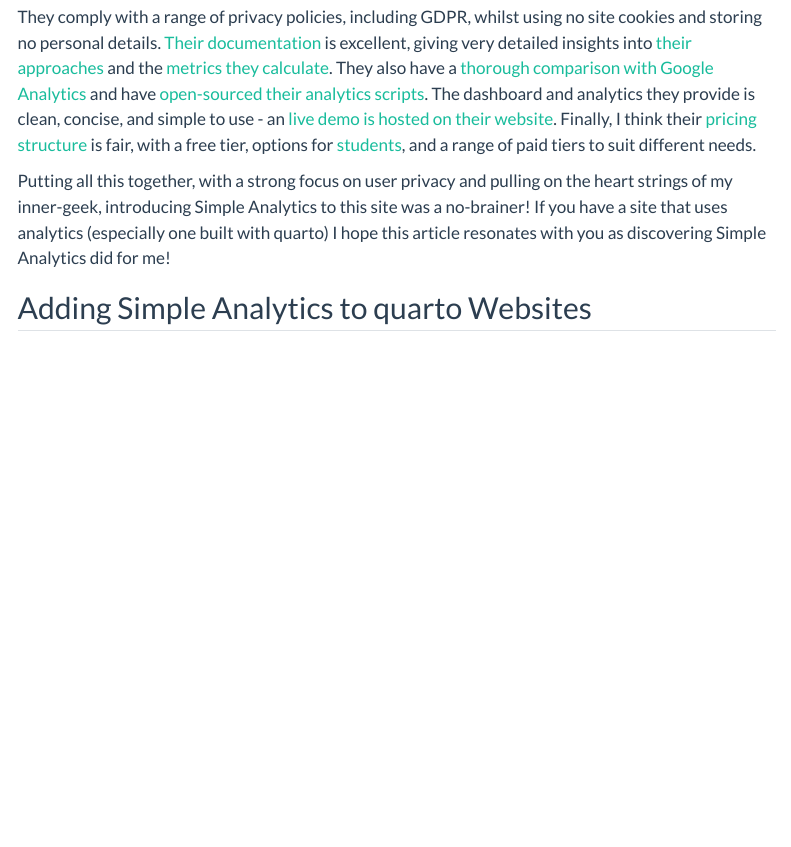
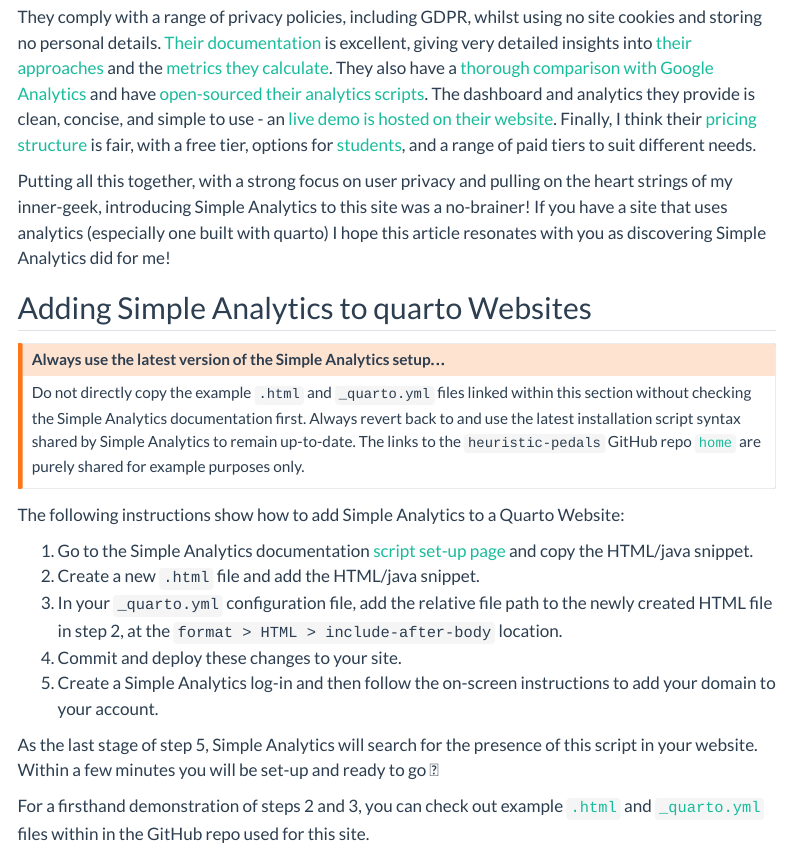
Before and after one commit to heuristic-pedals/home, a Quarto document (blog/posts/simple-analytics/index.qmd): the page in a window 1100 px wide, from 790 px down. Rendered offline with R 4.5, knitr and Pandoc in place of Quarto, with nearby package versions; menus at the side of the page are left out.

Commit message:
feat: finished initial blog version

```diff
--- a/blog/posts/simple-analytics/index.qmd
+++ b/blog/posts/simple-analytics/index.qmd
@@ -43,6 +43,26 @@
 
 ## Adding Simple Analytics to quarto Websites
 
+::: {.callout-warning collapse="true"}
+
+## Always use the latest version of the Simple Analytics setup...
+
+Do not directly copy the example `.html` and `_quarto.yml` files linked within this section without checking the Simple Analytics documentation first. Always revert back to and use the latest installation script syntax shared by Simple Analytics to remain up-to-date. The links to the `heuristic-pedals` GitHub repo [`home`][hp-home] are purely shared for example purposes only.
+
+:::
+
+The following instructions show how to add Simple Analytics to a Quarto Website:
+
+1. Go to the Simple Analytics documentation [script set-up page][sa-setup-script] and copy the HTML/java snippet.
+2. Create a new `.html` file and add the HTML/java snippet.
+3. In your `_quarto.yml` configuration file, add the relative file path to the newly created HTML file in step 2, at the `format > HTML > include-after-body` location.
+4. Commit and deploy these changes to your site.
+5. Create a Simple Analytics log-in and then follow the on-screen instructions to add your domain to your account.
+
+As the last stage of step 5, Simple Analytics will search for the presence of this script in your website. Within a few minutes you will be set-up and ready to go 🥳
+
+For a firsthand demonstration of steps 2 and 3, you can check out example [`.html`][hp-example-html] and [`_quarto.yml`][hp-example-quarto] files within in the GitHub repo used for this site.
+
 [quarto]: https://quarto.org
 [ga-quarto]: https://quarto.org/docs/websites/website-tools.html#google-analytics
 [google-analytics]: https://marketingplatform.google.com/about/analytics/
@@ -56,3 +76,7 @@
 [sa-demo]: https://dashboard.simpleanalytics.com/simpleanalytics.com?from=landing
 [sa-pricing]: https://www.simpleanalytics.com/pricing
 [sa-students]: https://dashboard.simpleanalytics.com/students
+[sa-setup-script]: https://docs.simpleanalytics.com/script
+[hp-home]: https://github.com/heuristic-pedals/home
+[hp-example-html]: https://github.com/heuristic-pedals/home/blob/main/html/analytics.html
+[hp-example-quarto]: https://github.com/heuristic-pedals/home/blob/56e74ec245d313b8a67660588bd1b18c0c49ffce/_quarto.yml#L54
```
